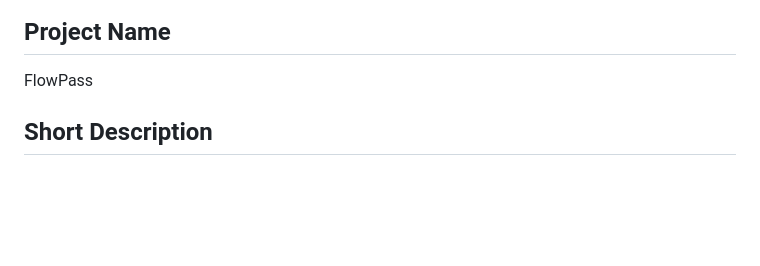
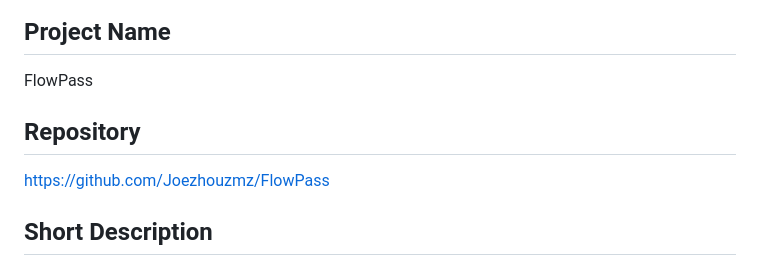
Before and after one commit to Joezhouzmz/FlowPass, a Markdown page: docs/FINAL_SUBMISSION.md, the part around the change. Rendered like a GitHub page; blank space fills up the shorter version.

Commit message:
Add repository link

```diff
--- a/docs/FINAL_SUBMISSION.md
+++ b/docs/FINAL_SUBMISSION.md
@@ -3,6 +3,10 @@
 ## Project Name
 
 FlowPass
+
+## Repository
+
+https://github.com/Joezhouzmz/FlowPass
 
 ## Short Description
 
```
Also changed, not shown: README.md (+2 -0 lines).
